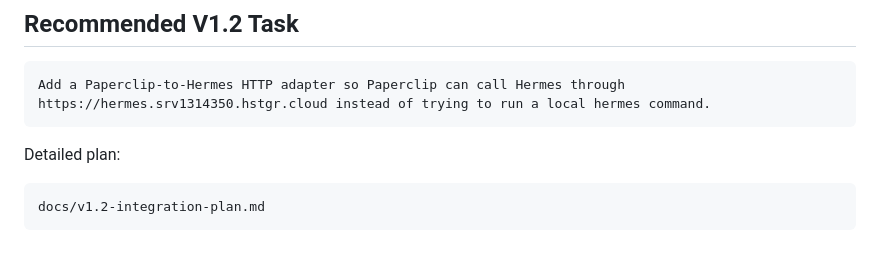
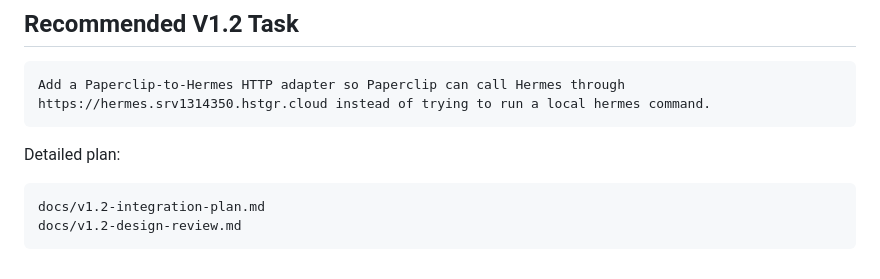
Before and after one commit to dev4-gpt/veloce-research-os, a Markdown page: SYSTEM_STATUS.md, the part around the change. GitHub-like rendering.

````diff
--- a/SYSTEM_STATUS.md
+++ b/SYSTEM_STATUS.md
@@ -202,4 +202,5 @@ Detailed plan:
 
 ```text
 docs/v1.2-integration-plan.md
+docs/v1.2-design-review.md
 ```
````
Also changed, not shown: docs/v1.2-design-review.md (added, +262 -0 lines), docs/v1.2-integration-plan.md (+6 -0 lines).
